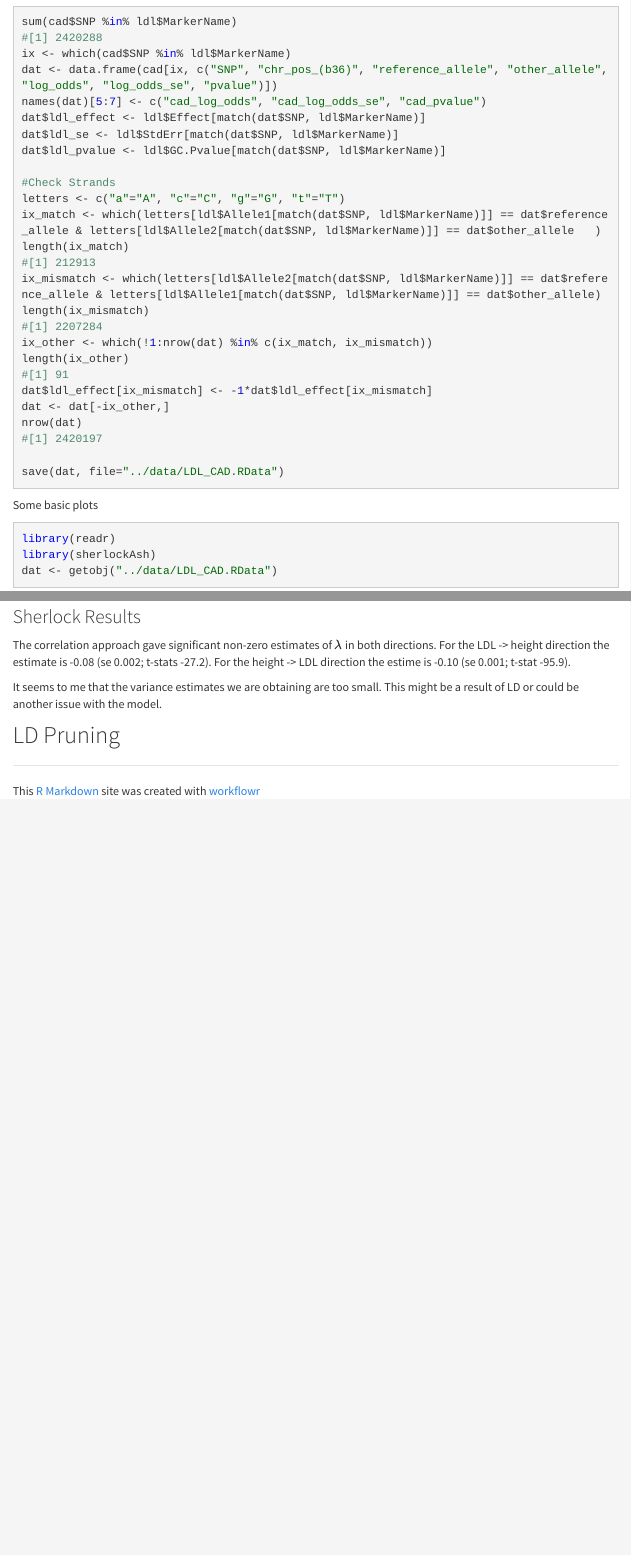
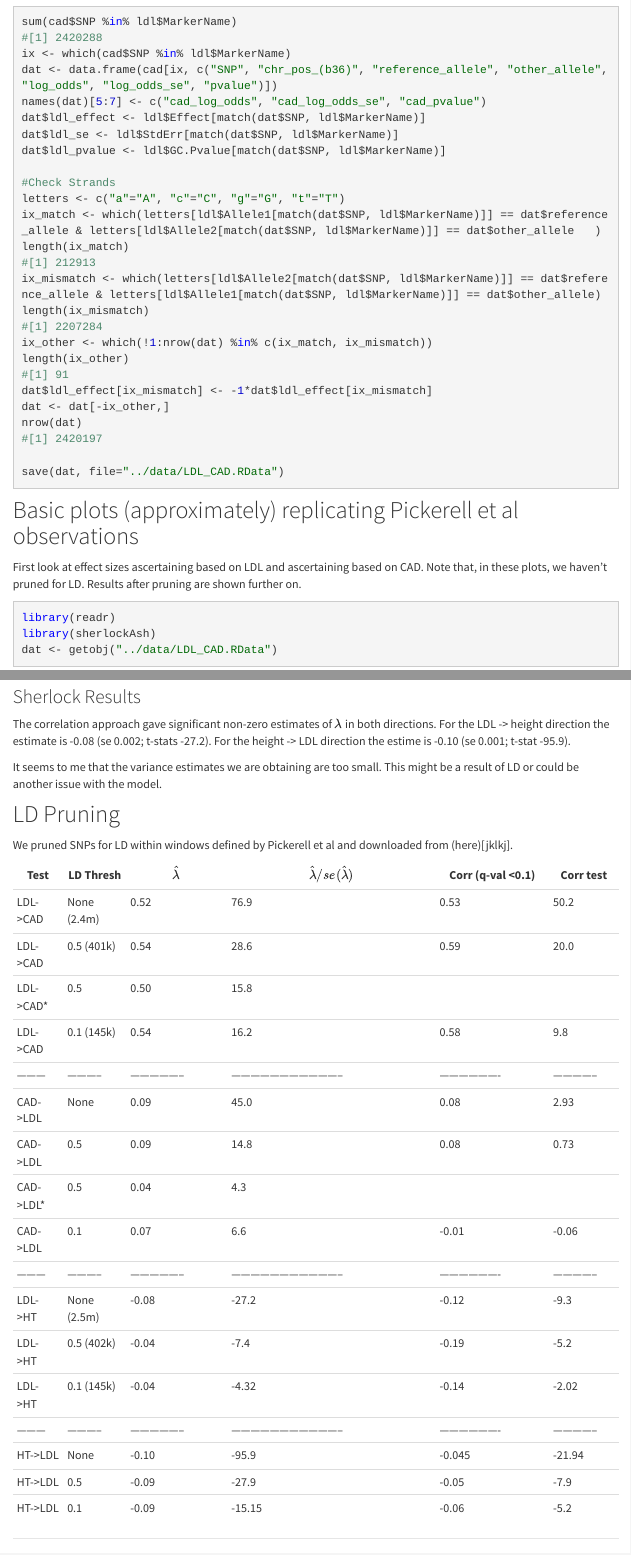
Before and after one commit to CreRecombinase/sh2Ash, an R Markdown document (analysis/cad_ldl.Rmd): the page in a window 1100 px wide, from 1450 px down, and a second part further down, joined at a grey line. Rendered offline with R 4.5, knitr and Pandoc, with nearby package versions; some code elsewhere in the file could not run offline; menus at the side of the page are left out.

Commit message:
update ldl analysis

````diff
--- a/analysis/cad_ldl.Rmd
+++ b/analysis/cad_ldl.Rmd
@@ -90,7 +90,10 @@ nrow(dat)
 save(dat, file="../data/LDL_CAD.RData")
 ```
 
-Some basic plots
+
+## Basic plots (approximately) replicating Pickerell et al observations
+
+First look at effect sizes ascertaining based on LDL and ascertaining based on CAD. Note that, in these plots, we haven't pruned for LD. Results after pruning are shown further on.
 ```{r}
 library(readr)
 library(sherlockAsh)
@@ -224,3 +229,26 @@ The correlation approach gave significant non-zero estimates of $\lambda$ in bot
 It seems to me that the variance estimates we are obtaining are too small. This might be a result of LD or could be another issue with the model.
 
 ## LD Pruning
+
+We pruned SNPs for LD within windows defined by Pickerell et al and downloaded from (here)[jklkj].
+
+
+ Test    | LD Thresh | $\hat{\lambda}$ | $\hat{\lambda}/se(\hat{\lambda})$ | Corr (q-val <0.1) | Corr test
+---------|-----------|-----------------|-----------------------------------|-------------------|------------
+LDL->CAD |None (2.4m)| 0.52            | 76.9                              | 0.53              | 50.2
+LDL->CAD | 0.5 (401k)| 0.54            | 28.6                              | 0.59              | 20.0
+LDL->CAD*| 0.5       | 0.50            | 15.8                              |                   |
+LDL->CAD | 0.1 (145k)| 0.54            | 16.2                              | 0.58              | 9.8
+---------|-----------|-----------------|-----------------------------------|-------------------|--------------
+CAD->LDL | None      | 0.09            | 45.0                              | 0.08              | 2.93
+CAD->LDL | 0.5       | 0.09            | 14.8                              | 0.08              | 0.73
+CAD->LDL*| 0.5       | 0.04            | 4.3                               |                   |
+CAD->LDL | 0.1       | 0.07            | 6.6                               | -0.01             | -0.06
+---------|-----------|-----------------|-----------------------------------|-------------------|--------------
+LDL->HT  |None (2.5m)| -0.08           | -27.2                             | -0.12             | -9.3
+LDL->HT  | 0.5 (402k)| -0.04           | -7.4                              | -0.19             | -5.2
+LDL->HT  | 0.1 (145k)| -0.04           | -4.32                             | -0.14             | -2.02
+---------|-----------|-----------------|-----------------------------------|-------------------|--------------
+HT->LDL  | None      | -0.10           | -95.9                             | -0.045            | -21.94
+HT->LDL  | 0.5       | -0.09           | -27.9                             | -0.05             | -7.9
+HT->LDL  | 0.1       | -0.09           | -15.15                            | -0.06             | -5.2
````
Also changed, not shown: analysis/cad_ldl.Rmd (6 more changed lines), 1 other file.
